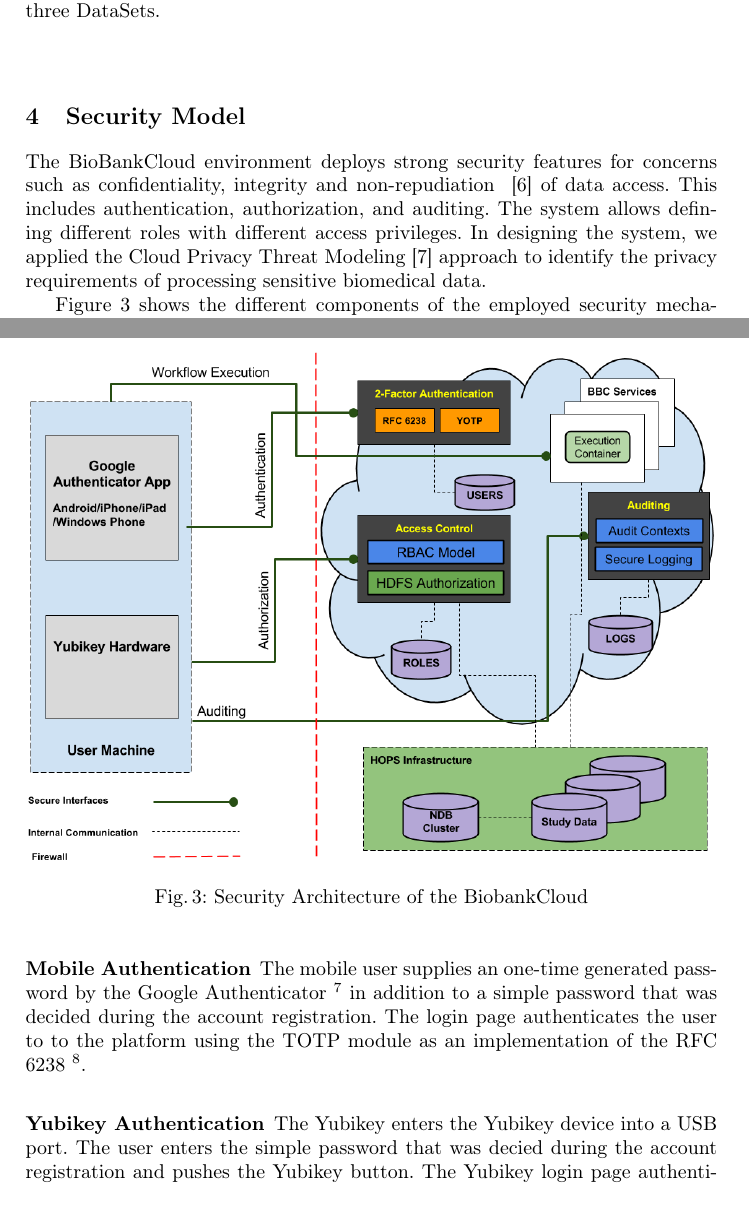
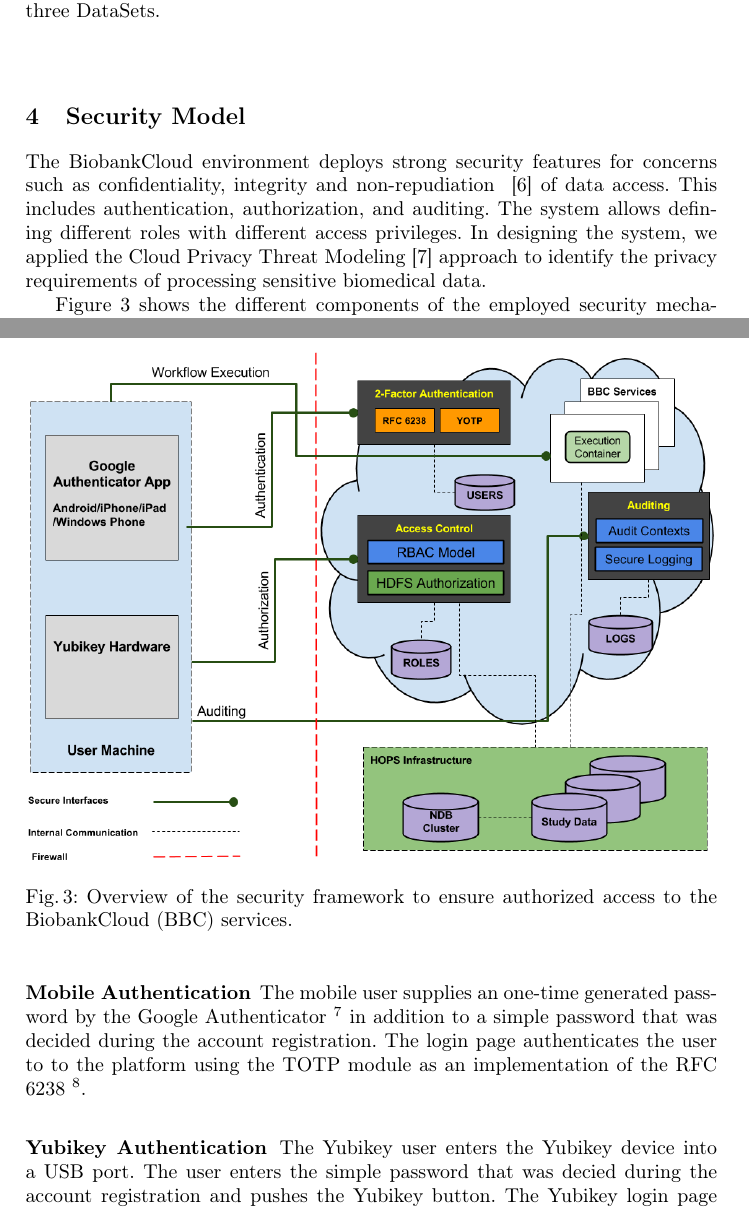
Before and after one commit to biobankcloud/bbc-papers, a LaTeX paper (dmah15/main.tex, which reads dmah15/security.tex): two parts of pages 4 and 5 of 13, joined at a grey line, cut so that both start at the same text. Compiled offline with pdfLaTeX.

Commit message:
fixed a couple of tyops

```diff
--- a/dmah15/security.tex
+++ b/dmah15/security.tex
@@ -1,6 +1,6 @@
 \section{Security Model}
 
-The BioBankCloud environment deploys strong security features for concerns such as confidentiality, integrity and non-repudiation ~\cite{BBCSEC} of data access. This includes authentication, authorization, and auditing. The system allows defining different roles with different access privileges. In designing the system, we applied the Cloud Privacy Threat Modeling~\cite {CPTM} approach to identify the privacy requirements of processing sensitive biomedical data.
+The BiobankCloud environment deploys strong security features for concerns such as confidentiality, integrity and non-repudiation ~\cite{BBCSEC} of data access. This includes authentication, authorization, and auditing. The system allows defining different roles with different access privileges. In designing the system, we applied the Cloud Privacy Threat Modeling~\cite {CPTM} approach to identify the privacy requirements of processing sensitive biomedical data.
 
 
 Figure \ref{fig:security} shows the different components of the employed security mechanisms. All BioBankCloud services are protected behind the firewall and only accessible through the secure interfaces over HTTPS channels.
@@ -10,7 +10,7 @@ Figure \ref{fig:security} shows the different components of the employed securit
 \centering
 \includegraphics[width=\textwidth]{./imgs/security.png}
 % stack.eps: 0x0 pixel, 300dpi, 0.00x0.00 cm, bb=0 -1 805 312
-\caption{Security Architecture of the BiobankCloud}
+\caption{Overview of the security framework to ensure authorized access to the BiobankCloud (BBC) services.}
 \label{fig:security}
 \end{figure}
 
@@ -22,7 +22,7 @@ The authentication services map the person accessing the platform to a user iden
 The mobile user supplies an one-time generated password by the Google Authenticator \footnote{Google Authenticator, https://code.google.com/p/google-authenticator/} in addition to a simple password that was decided during the account registration. The login page authenticates the user to to the platform using the TOTP module as an implementation of the RFC 6238 \footnote{Time-Based One-Time Password (TOTP), http://tools.ietf.org/html/rfc6238}.
 
 \subsubsection {Yubikey Authentication}
-The Yubikey enters the Yubikey device into a USB port. The user enters the simple password that was decied during the account registration and pushes the Yubikey button. The Yubikey login page authenticates the user to the platform via the YOTP module.
+The Yubikey user enters the Yubikey device into a USB port. The user enters the simple password that was decied during the account registration and pushes the Yubikey button. The Yubikey login page authenticates the user to the platform via the YOTP module.
 
 \subsection {Access Control}
 The access control component ensures authorized access to genomics data as internal objects or different services within the platform. This is accomplished through a role-based access control (RBAC) model and authorization of data access on the HDFS, for example, a data owner adds/revokes members to a study and assigns privileges to access the study.
```
